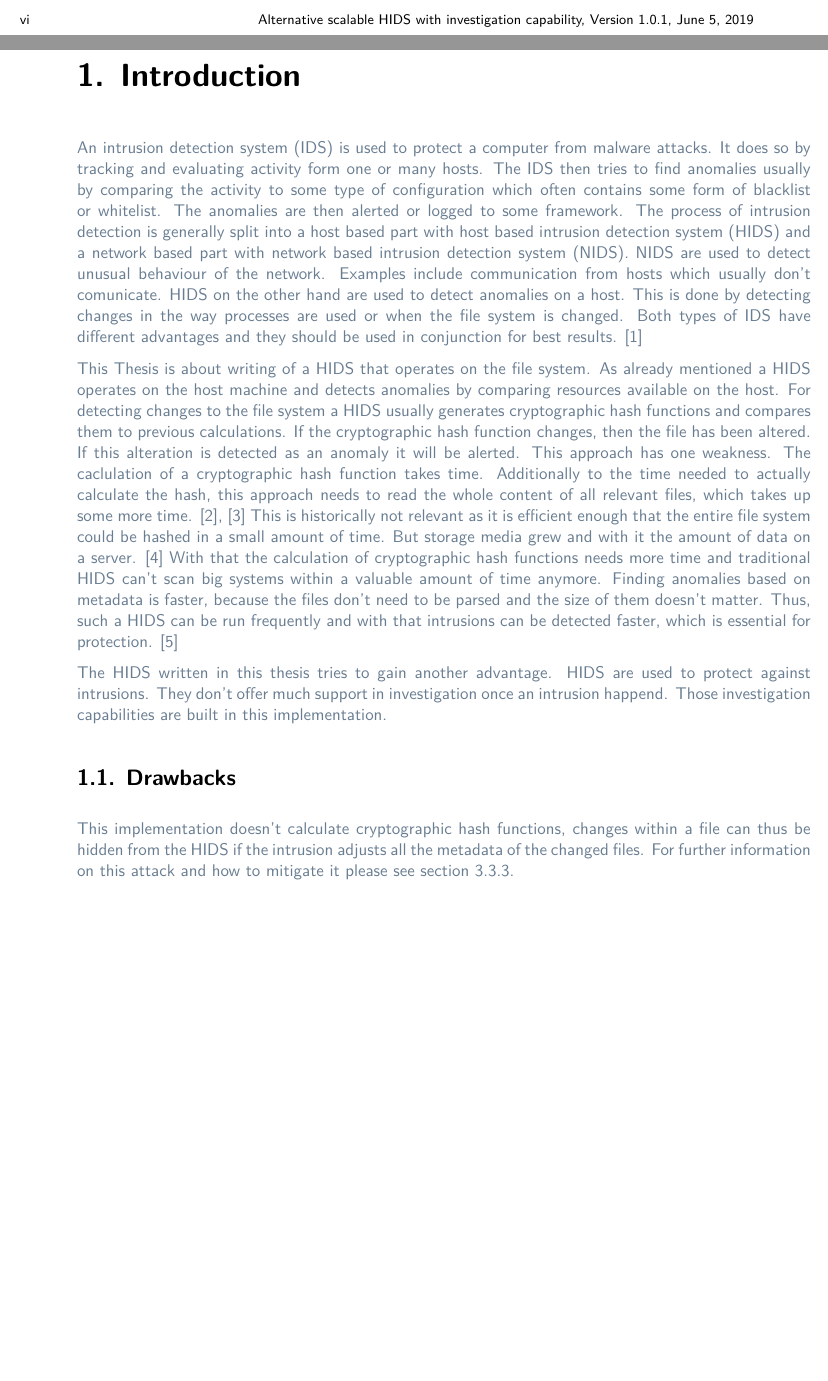
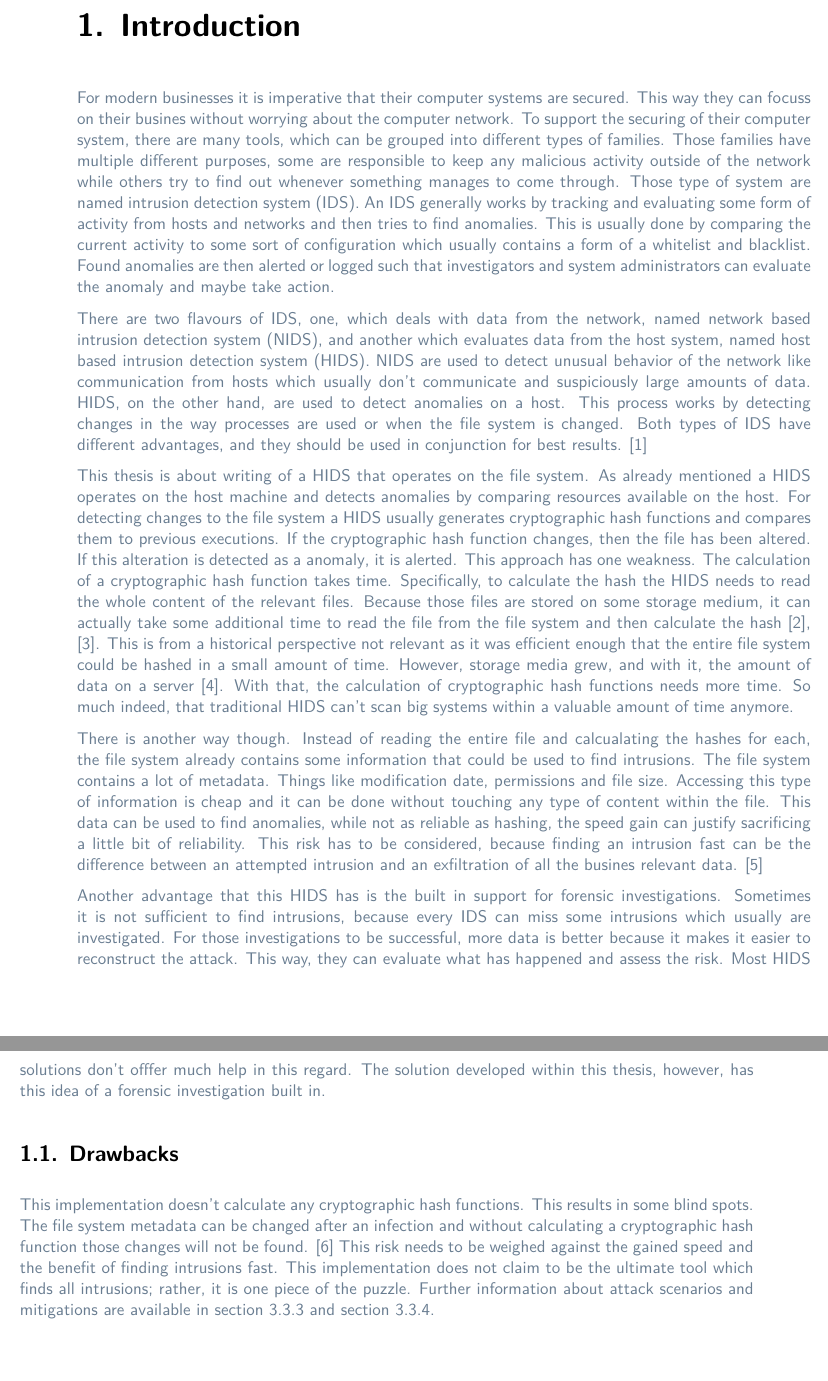
Before and after one commit to Tartori/hids_thesis, a LaTeX thesis (doc/paper/thesis.tex, which reads doc/paper/chapter/1introduction.tex): two parts of pages 8 and 9 of 63 before the commit and two parts of pages 9 and 10 of 63 after it, joined at a grey line, cut at the place of the change, the shorter picture padded with empty space. Compiled offline with XeLaTeX.

Commit message:
updated introduction

```diff
--- a/doc/paper/chapter/1introduction.tex
+++ b/doc/paper/chapter/1introduction.tex
@@ -1,11 +1,15 @@
 \chapter{Introduction}
 
-An \gls{ids} is used to protect a computer from \gls{malware} attacks. It does so by tracking and evaluating activity form one or many hosts. The \gls{ids} then tries to find \glspl{anomaly} usually by comparing the activity to some type of configuration which often contains some form of blacklist or whitelist. The \glspl{anomaly} are then alerted or logged to some framework. The process of intrusion detection is generally split into a host based part with \gls{hids} and a network based part with \gls{nids}. \gls{nids} are used to detect unusual behaviour of the network. Examples include communication from hosts which usually don't comunicate. \gls{hids} on the other hand are used to detect \glspl{anomaly} on a host. This is done by detecting changes in the way processes are used or when the \gls{fs} is changed. Both types of \gls{ids} have different advantages and they should be used in conjunction for best results. \cite{needed}
+For modern businesses it is imperative that their computer systems are secured. This way they can focuss on their busines without worrying about the computer network. To support the securing of their computer system, there are many tools, which can be grouped into different types of families. Those families have multiple different purposes, some are responsible to keep any malicious activity outside of the network while others try to find out whenever something manages to come through. Those type of system are named \gls{ids}. An \gls{ids} generally works by tracking and evaluating some form of activity from hosts and networks and then tries to find \glspl{anomaly}. This is usually done by comparing the current activity to some sort of configuration which usually contains a form of a whitelist and blacklist. Found \glspl{anomaly} are then alerted or logged such that investigators and system administrators can evaluate the anomaly and maybe take action.
 
-This Thesis is about writing of a \gls{hids} that operates on the \gls{fs}. As already mentioned a \gls{hids} operates on the host machine and detects \glspl{anomaly} by comparing resources available on the host. For detecting changes to the \gls{fs} a \gls{hids} usually generates \glspl{hash} and compares them to previous calculations. If the \gls{hash} changes, then the file has been altered. If this alteration is detected as an \gls{anomaly} it will be alerted. This approach has one weakness. The caclulation of a \gls{hash} takes time. Additionally to the time needed to actually calculate the hash, this approach needs to read the whole content of all relevant files, which takes up some more time. \cite{hash:slow, hash:speed} This is historically not relevant as it is efficient enough that the entire \gls{fs} could be hashed in a small amount of time. But storage media grew and with it the amount of data on a server. \cite{bruce:imaging} With that the calculation of \glspl{hash} needs more time and traditional \gls{hids} can't scan big systems within a valuable amount of time anymore. Finding anomalies based on \gls{metadata} is faster, because the files don't need to be parsed and the size of them doesn't matter. Thus, such a \gls{hids} can be run frequently and with that \glspl{intrusion} can be detected faster, which is essential for protection. \cite{inode}
+There are two flavours of \gls{ids}, one, which deals with data from the network, named \gls{nids}, and another which evaluates data from the host system, named \gls{hids}. \gls{nids} are used to detect unusual behavior of the network like communication from hosts which usually don't communicate and suspiciously large amounts of data. \gls{hids}, on the other hand, are used to detect \glspl{anomaly} on a host. This process works by detecting changes in the way processes are used or when the \gls{fs} is changed. Both types of \gls{ids} have different advantages, and they should be used in conjunction for best results. \cite{needed}
 
-The \gls{hids} written in this thesis tries to gain another advantage. \gls{hids} are used to protect against \glspl{intrusion}. They don't offer much support in \gls{investigation} once an \gls{intrusion} happend. Those \gls{investigation} capabilities are built in this implementation.
+This thesis is about writing of a \gls{hids} that operates on the \gls{fs}. As already mentioned a \gls{hids} operates on the host machine and detects \glspl{anomaly} by comparing resources available on the host. For detecting changes to the \gls{fs} a \gls{hids} usually generates \glspl{hash} and compares them to previous executions. If the \gls{hash} changes, then the file has been altered. If this alteration is detected as a \gls{anomaly}, it is alerted. This approach has one weakness. The calculation of a \gls{hash} takes time. Specifically, to calculate the hash the \gls{hids} needs to read the whole content of the relevant files. Because those files are stored on some storage medium, it can actually take some additional time to read the file from the \gls{fs} and then calculate the hash \cite{hash:slow, hash:speed}. This is from a historical perspective not relevant as it was efficient enough that the entire \gls{fs} could be hashed in a small amount of time. However, storage media grew, and with it, the amount of data on a server \cite{bruce:imaging}. With that, the calculation of \glspl{hash} needs more time. So much indeed, that traditional \gls{hids} can't scan big systems within a valuable amount of time anymore.
+
+There is another way though. Instead of reading the entire file and calcualating the hashes for each, the \gls{fs} already contains some information that could be used to find \glspl{intrusion}. The \gls{fs} contains a lot of \gls{metadata}. Things like modification date, permissions and file size. Accessing this type of information is cheap and it can be done without touching any type of content within the file. This data can be used to find anomalies, while not as reliable as hashing, the speed gain can justify sacrificing a little bit of reliability. This risk has to be considered, because finding an intrusion fast can be the difference between an attempted intrusion and an exfiltration of all the busines relevant data. \cite{inode}
+
+Another advantage that this \gls{hids} has is the built in support for forensic investigations. Sometimes it is not sufficient to find intrusions, because every \gls{ids} can miss some intrusions which usually are investigated. For those investigations to be successful, more data is better because it makes it easier to reconstruct the attack. This way, they can evaluate what has happened and assess the risk. Most \gls{hids} solutions don't offfer much help in this regard. The solution developed within this thesis, however, has this idea of a forensic investigation built in.
 
 \section{Drawbacks}
 
-This implementation doesn't calculate \glspl{hash}, changes within a file can thus be hidden from the \gls{hids} if the intrusion adjusts all the \gls{metadata} of the changed files. For further information on this attack and how to mitigate it please see section \ref{sec:attack_scenarios}.
+This implementation doesn't calculate any \glspl{hash}. This results in some blind spots. The \gls{fs} \gls{metadata} can be changed after an infection and without calculating a \gls{hash} those changes will not be found. \cite{changing:attributes} This risk needs to be weighed against the gained speed and the benefit of finding intrusions fast. This implementation does not claim to be the ultimate tool which finds all intrusions; rather, it is one piece of the puzzle. Further information about attack scenarios and mitigations are available in section \ref{sec:attack_scenarios} and section \ref{sec:mittigations}.
```
